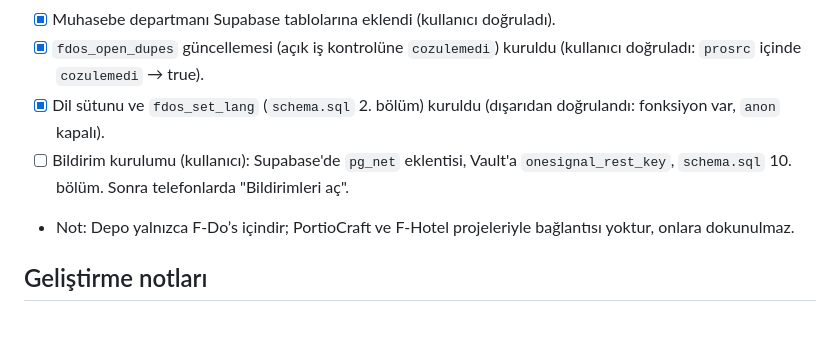
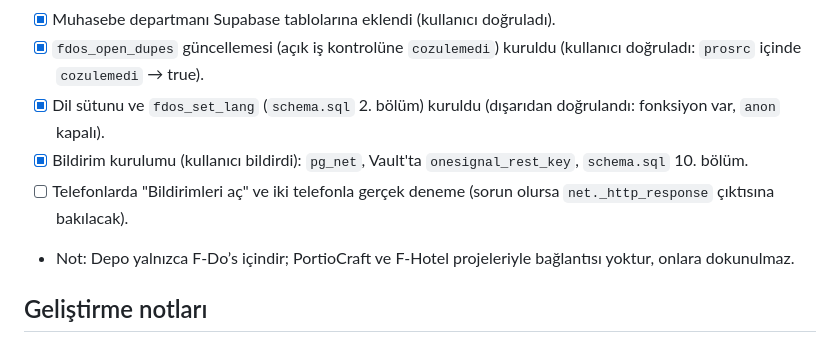
Before and after one commit to Puktao/T-Dos, a Markdown page: CLAUDE.md, the part around the change. Drawn GitHub-style.

Commit message:
Kurulum durumu: bildirim veritabanı tarafı kuruldu
Co-Authored-By: Claude Opus 5.5 <noreply@anthropic.com>
Claude-Session: https://claude.ai/code/session_018LPm5edc5s6f3CFicyuCuq

```diff
--- a/CLAUDE.md
+++ b/CLAUDE.md
@@ -122,7 +122,8 @@ Telefonda ana ekrana eklenen bir PWA olarak çalışır. Bu dosya, claude.ai'dak
 - [x] Muhasebe departmanı Supabase tablolarına eklendi (kullanıcı doğruladı).
 - [x] `fdos_open_dupes` güncellemesi (açık iş kontrolüne `cozulemedi`) kuruldu (kullanıcı doğruladı: `prosrc` içinde `cozulemedi` → true).
 - [x] Dil sütunu ve `fdos_set_lang` (`schema.sql` 2. bölüm) kuruldu (dışarıdan doğrulandı: fonksiyon var, `anon` kapalı).
-- [ ] Bildirim kurulumu (kullanıcı): Supabase'de `pg_net` eklentisi, Vault'a `onesignal_rest_key`, `schema.sql` 10. bölüm. Sonra telefonlarda "Bildirimleri aç".
+- [x] Bildirim kurulumu (kullanıcı bildirdi): `pg_net`, Vault'ta `onesignal_rest_key`, `schema.sql` 10. bölüm.
+- [ ] Telefonlarda "Bildirimleri aç" ve iki telefonla gerçek deneme (sorun olursa `net._http_response` çıktısına bakılacak).
 - Not: Depo yalnızca F-Do’s içindir; PortioCraft ve F-Hotel projeleriyle bağlantısı yoktur, onlara dokunulmaz.
 
 ## Geliştirme notları
```
